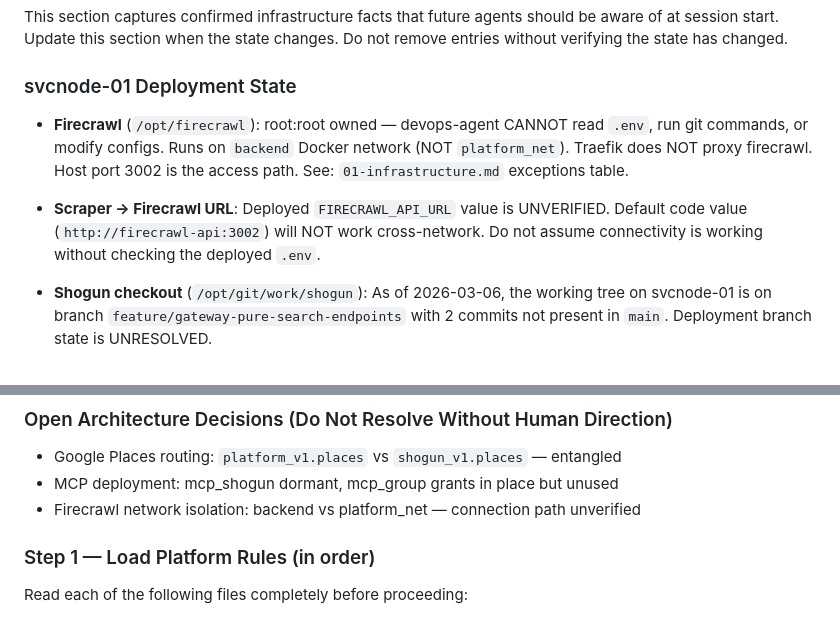
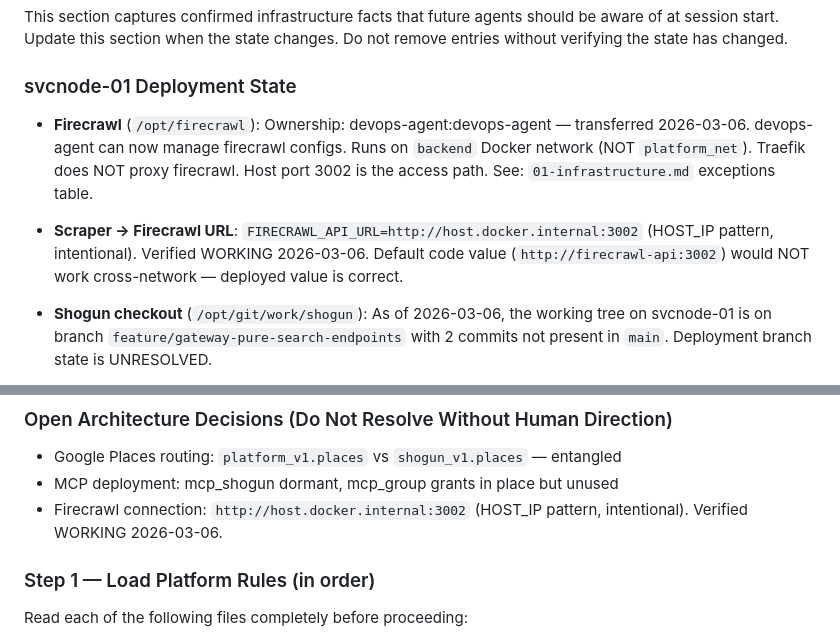
Before and after one commit to ibbygithub/platform, a Markdown page: .claude/CLAUDE.md, 2 parts joined by grey strips. GitHub-like rendering.

Commit message:
docs: update firecrawl ownership and network topology — verified 2026-03-06
Ownership transferred from root:root to devops-agent:devops-agent on svcnode-01.
FIRECRAWL_API_URL confirmed as http://host.docker.internal:3002 (HOST_IP pattern,
verified WORKING). Removes stale UNVERIFIED and root:root language from both
CLAUDE.md and 01-infrastructure.md.

```diff
--- a/.claude/CLAUDE.md
+++ b/.claude/CLAUDE.md
@@ -19,14 +19,14 @@ changes. Do not remove entries without verifying the state has changed.
 
 ### svcnode-01 Deployment State
 
-- **Firecrawl** (`/opt/firecrawl`): root:root owned — devops-agent CANNOT
-  read `.env`, run git commands, or modify configs. Runs on `backend` Docker
+- **Firecrawl** (`/opt/firecrawl`): Ownership: devops-agent:devops-agent — transferred
+  2026-03-06. devops-agent can now manage firecrawl configs. Runs on `backend` Docker
   network (NOT `platform_net`). Traefik does NOT proxy firecrawl.
   Host port 3002 is the access path. See: `01-infrastructure.md` exceptions table.
 
-- **Scraper → Firecrawl URL**: Deployed `FIRECRAWL_API_URL` value is UNVERIFIED.
-  Default code value (`http://firecrawl-api:3002`) will NOT work cross-network.
-  Do not assume connectivity is working without checking the deployed `.env`.
+- **Scraper → Firecrawl URL**: `FIRECRAWL_API_URL=http://host.docker.internal:3002`
+  (HOST_IP pattern, intentional). Verified WORKING 2026-03-06. Default code value
+  (`http://firecrawl-api:3002`) would NOT work cross-network — deployed value is correct.
 
 - **Shogun checkout** (`/opt/git/work/shogun`): As of 2026-03-06, the working
   tree on svcnode-01 is on branch `feature/gateway-pure-search-endpoints` with
@@ -50,7 +50,7 @@ changes. Do not remove entries without verifying the state has changed.
 
 - Google Places routing: `platform_v1.places` vs `shogun_v1.places` — entangled
 - MCP deployment: mcp_shogun dormant, mcp_group grants in place but unused
-- Firecrawl network isolation: backend vs platform_net — connection path unverified
+- Firecrawl connection: `http://host.docker.internal:3002` (HOST_IP pattern, intentional). Verified WORKING 2026-03-06.
 
 ### Step 1 — Load Platform Rules (in order)
 
```
Also changed, not shown: .claude/rules/01-infrastructure.md (+1 -1 lines).
